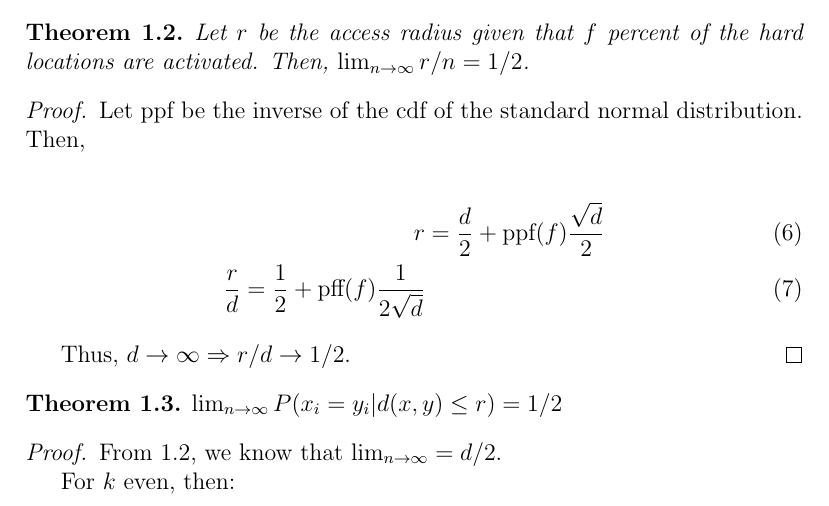
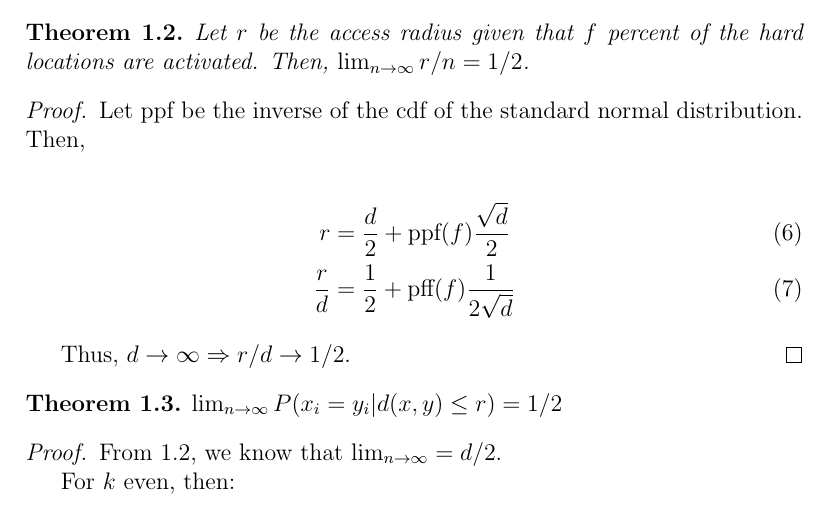
Before and after one commit to Alex-Linhares/msbrogli-phd, a LaTeX document (kanerva-answer.tex, which reads Chapters/sdm-autocorrelation.tex): part of page 3 of 14, cut so that both start at the same text. Compiled offline with pdfLaTeX.

Commit message:
SDM Minor change from previous commit.

```diff
--- a/Chapters/sdm-autocorrelation.tex
+++ b/Chapters/sdm-autocorrelation.tex
@@ -69,7 +69,7 @@ Let $\text{ppf}$ be the inverse of the cdf of the standard normal distribution.
 
 \begin{align}
 r &= \frac{d}{2} + \text{ppf}(f) \frac{\sqrt{d}}{2} \\
-\frac{r}{d} = \frac{1}{2} + \text{pff}(f) \frac{1}{2 \sqrt{d}}
+\frac{r}{d} &= \frac{1}{2} + \text{pff}(f) \frac{1}{2 \sqrt{d}}
 \end{align}
 
 Thus, $d \rightarrow \infty \Rightarrow r/d \rightarrow 1/2$.
```
